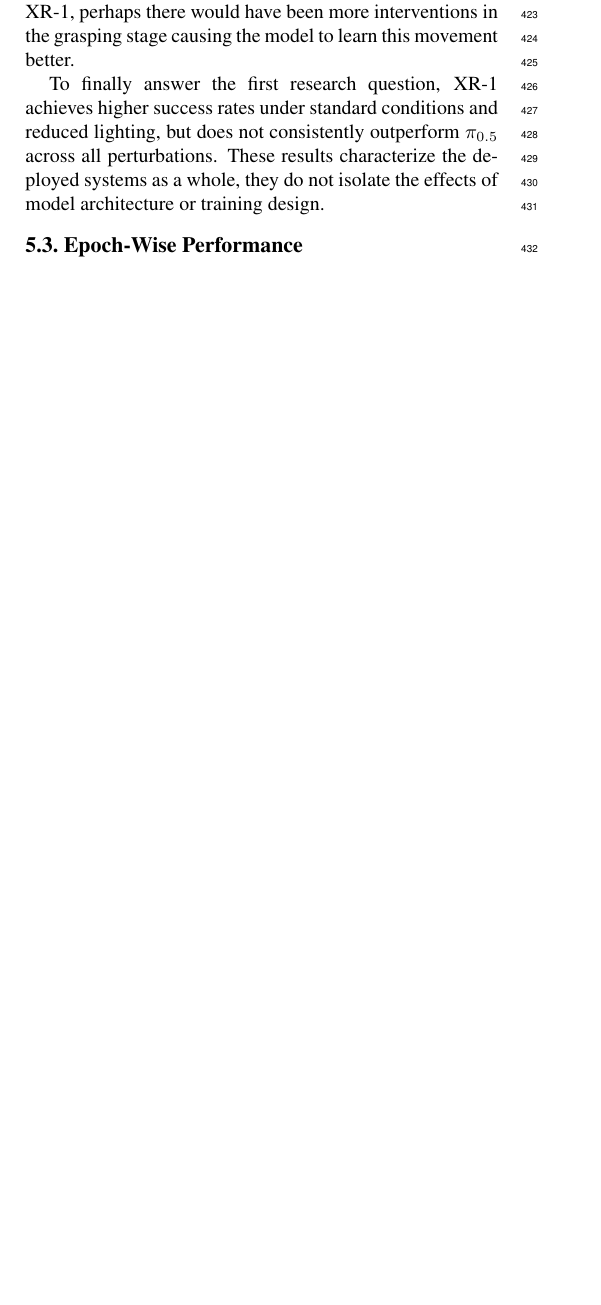
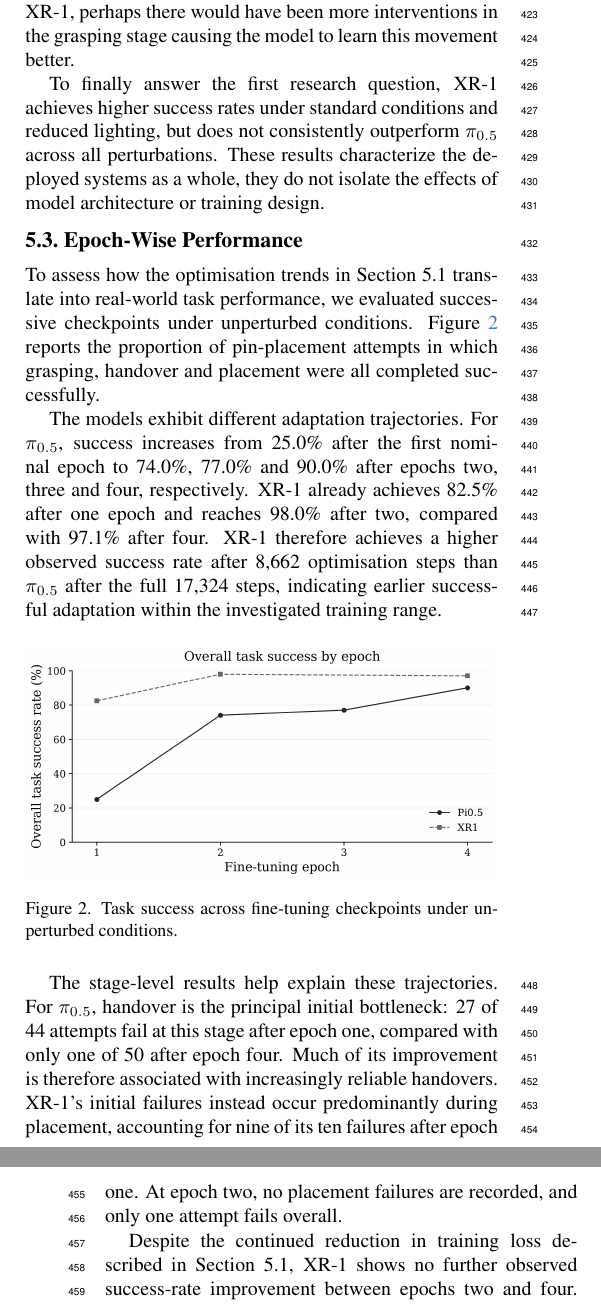
Before and after one commit to LeoFischbach/Pi05_vs_XR1, a LaTeX paper (document/main.tex): part of one column of page 5 of 6 before the commit and two parts of the columns of pages 5 and 6 of 6 after it, the two joined at a grey line, cut so that both start at the same text, the shorter picture padded with empty space. Compiled offline with pdfLaTeX.

Commit message:
section 5.3

```diff
--- a/document/main.tex
+++ b/document/main.tex
@@ -132,7 +132,25 @@ However, the remaining perturbations show that this advantage is not universal.
 Looking at where in the model execution failures occur reveals that $\pi_{0.5}$'s failures are distributed quite evenly across the three subtasks. From the 22 total observed failures, eight occur during grasping, eight during handover and six when putting down the pin. For XR-1 however, 15 of 22 failures occur during grasping and one possible explanation is that the training interventions were solely recorded based on $\pi_{0.5}$. Had we also recorded interventions based on XR-1, perhaps there would have been more interventions in the grasping stage causing the model to learn this movement better.
 
 To finally answer the first research question, XR-1 achieves higher success rates under standard conditions and reduced lighting, but does not consistently outperform $\pi_{0.5}$ across all perturbations. These results characterize the deployed systems as a whole, they do not isolate the effects of model architecture or training design.
+
 \subsection{Epoch-Wise Performance}
+To assess how the optimisation trends in Section~5.1 translate into real-world task performance, we evaluated successive checkpoints under unperturbed conditions. Figure~\ref{fig:success_rate_by_epoch} reports the proportion of pin-placement attempts in which grasping, handover and placement were all completed successfully.
+
+The models exhibit different adaptation trajectories. For $\pi_{0.5}$, success increases from 25.0\% after the first nominal epoch to 74.0\%, 77.0\% and 90.0\% after epochs two, three and four, respectively. XR-1 already achieves 82.5\% after one epoch and reaches 98.0\% after two, compared with 97.1\% after four. XR-1 therefore achieves a higher observed success rate after 8,662 optimisation steps than $\pi_{0.5}$ after the full 17,324 steps, indicating earlier successful adaptation within the investigated training range.
+
+\begin{figure}[H]
+    \centering
+    \includegraphics[width=\linewidth]{../Results/epoch_evaluation/success_rate_by_epoch.png}
+    \caption{
+        Task success across fine-tuning checkpoints under unperturbed conditions.}
+    \label{fig:success_rate_by_epoch}
+\end{figure}
+
+The stage-level results help explain these trajectories. For $\pi_{0.5}$, handover is the principal initial bottleneck: 27 of 44 attempts fail at this stage after epoch one, compared with only one of 50 after epoch four. Much of its improvement is therefore associated with increasingly reliable handovers. XR-1's initial failures instead occur predominantly during placement, accounting for nine of its ten failures after epoch one. At epoch two, no placement failures are recorded, and only one attempt fails overall.
+
+Despite the continued reduction in training loss described in Section~5.1, XR-1 shows no further observed success-rate improvement between epochs two and four. Further optimisation of the training objective therefore does not necessarily yield better task execution. However, the small difference between these checkpoints should not be interpreted as evidence of overfitting: the evaluations contain different numbers of attempts and were conducted in separate sessions. The missing epoch-three evaluation, caused by a robot malfunction, further limits the resolution of the observed learning trajectory.
+
+Overall, XR-1 reaches high task success with fewer optimisation steps, whereas $\pi_{0.5}$ continues to improve through the final evaluated checkpoint. Together with the similar full-run computational costs reported in Section~5.1, these findings favour XR-1 for earlier successful adaptation under the tested setup, without establishing an optimal stopping point or isolating the contribution of individual architectural choices.
 
 \section{Conclusions}
 \papertodo{Summarize the findings, limitations, and possible future work.}
```
Also changed, not shown: document/main.tex (2 more changed lines).
